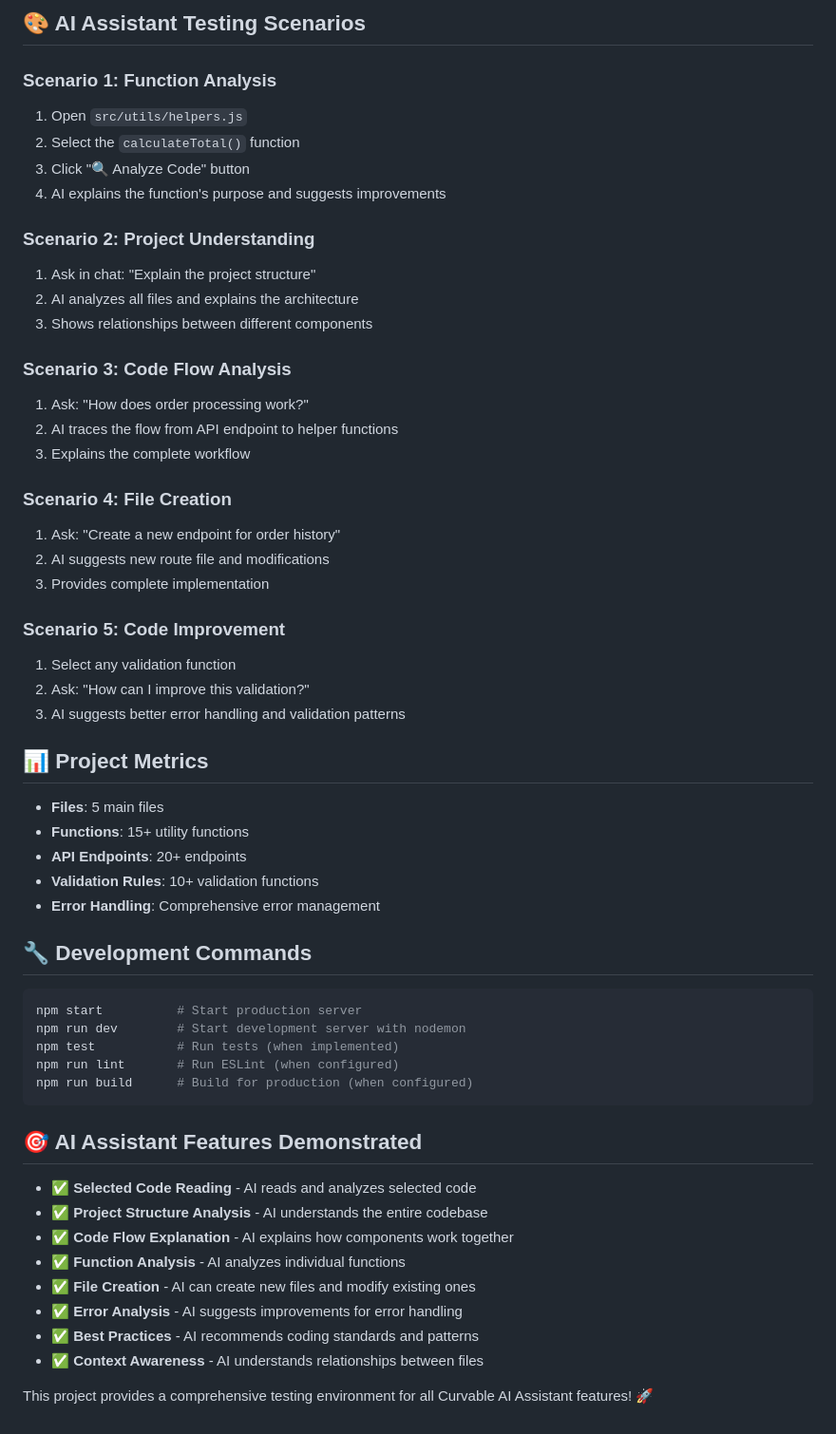
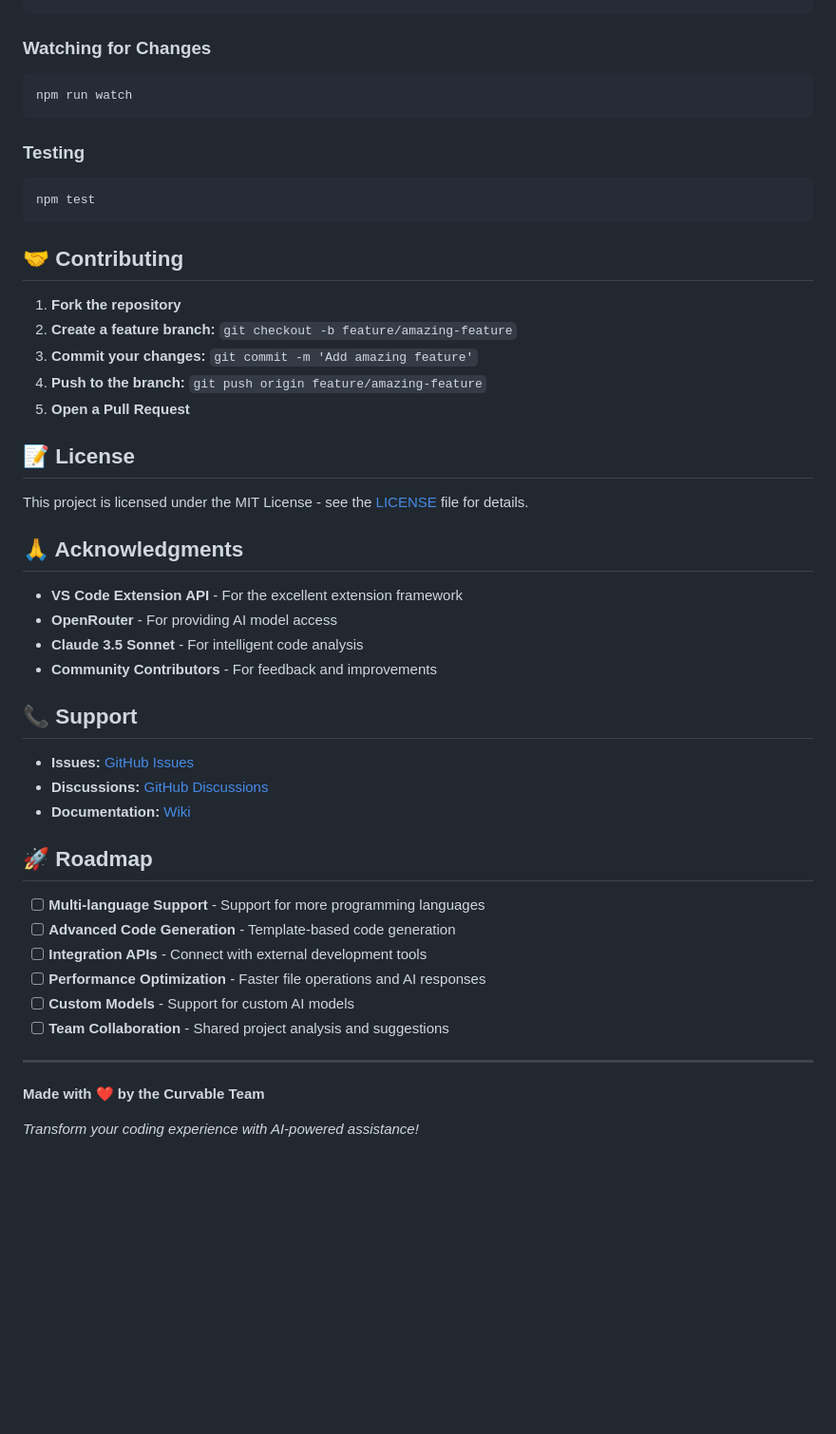
Before and after one commit to manavidubey-ds/curvable-vscode-extension, a Markdown page: README.md, the part around the change printed below. Shown: that part at 95% size. Rendered like a GitHub page; blank space fills up the shorter version.

Commit message:
📚 Add comprehensive README with installation, usage, and feature documentation

````diff
--- a/README.md
+++ b/README.md
@@ -164,60 +157,51 @@ curl http://localhost:3000/api/products
 ```
 
-## 🎨 AI Assistant Testing Scenarios
-
-### Scenario 1: Function Analysis
-1. Open `src/utils/helpers.js`
-2. Select the `calculateTotal()` function
-3. Click "🔍 Analyze Code" button
-4. AI explains the function's purpose and suggests improvements
-
-### Scenario 2: Project Understanding
-1. Ask in chat: "Explain the project structure"
-2. AI analyzes all files and explains the architecture
-3. Shows relationships between different components
-
-### Scenario 3: Code Flow Analysis
-1. Ask: "How does order processing work?"
-2. AI traces the flow from API endpoint to helper functions
-3. Explains the complete workflow
-
-### Scenario 4: File Creation
-1. Ask: "Create a new endpoint for order history"
-2. AI suggests new route file and modifications
-3. Provides complete implementation
-
-### Scenario 5: Code Improvement
-1. Select any validation function
-2. Ask: "How can I improve this validation?"
-3. AI suggests better error handling and validation patterns
-
-## 📊 Project Metrics
-
-- **Files**: 5 main files
-- **Functions**: 15+ utility functions
-- **API Endpoints**: 20+ endpoints
-- **Validation Rules**: 10+ validation functions
-- **Error Handling**: Comprehensive error management
-
-## 🔧 Development Commands
-
+### Watching for Changes
 ```bash
-npm start          # Start production server
-npm run dev        # Start development server with nodemon
-npm test           # Run tests (when implemented)
-npm run lint       # Run ESLint (when configured)
-npm run build      # Build for production (when configured)
+npm run watch
 ```
 
-## 🎯 AI Assistant Features Demonstrated
+### Testing
+```bash
+npm test
+```
 
-- ✅ **Selected Code Reading** - AI reads and analyzes selected code
-- ✅ **Project Structure Analysis** - AI understands the entire codebase
-- ✅ **Code Flow Explanation** - AI explains how components work together
-- ✅ **Function Analysis** - AI analyzes individual functions
-- ✅ **File Creation** - AI can create new files and modify existing ones
-- ✅ **Error Analysis** - AI suggests improvements for error handling
-- ✅ **Best Practices** - AI recommends coding standards and patterns
-- ✅ **Context Awareness** - AI understands relationships between files
+## 🤝 Contributing
 
-This project provides a comprehensive testing environment for all Curvable AI Assistant features! 🚀
+1. **Fork the repository**
+2. **Create a feature branch:** `git checkout -b feature/amazing-feature`
+3. **Commit your changes:** `git commit -m 'Add amazing feature'`
+4. **Push to the branch:** `git push origin feature/amazing-feature`
+5. **Open a Pull Request**
+
+## 📝 License
+
+This project is licensed under the MIT License - see the [LICENSE](LICENSE) file for details.
+
+## 🙏 Acknowledgments
+
+- **VS Code Extension API** - For the excellent extension framework
+- **OpenRouter** - For providing AI model access
+- **Claude 3.5 Sonnet** - For intelligent code analysis
+- **Community Contributors** - For feedback and improvements
+
+## 📞 Support
+
+- **Issues:** [GitHub Issues](https://github.com/manavidubey-ds/curvable-vscode-extension/issues)
+- **Discussions:** [GitHub Discussions](https://github.com/manavidubey-ds/curvable-vscode-extension/discussions)
+- **Documentation:** [Wiki](https://github.com/manavidubey-ds/curvable-vscode-extension/wiki)
+
+## 🚀 Roadmap
+
+- [ ] **Multi-language Support** - Support for more programming languages
+- [ ] **Advanced Code Generation** - Template-based code generation
+- [ ] **Integration APIs** - Connect with external development tools
+- [ ] **Performance Optimization** - Faster file operations and AI responses
+- [ ] **Custom Models** - Support for custom AI models
+- [ ] **Team Collaboration** - Shared project analysis and suggestions
+
+---
+
+**Made with ❤️ by the Curvable Team**
+
+*Transform your coding experience with AI-powered assistance!*
````
Also changed, not shown: other parts of README.md (+139 -146 lines).
